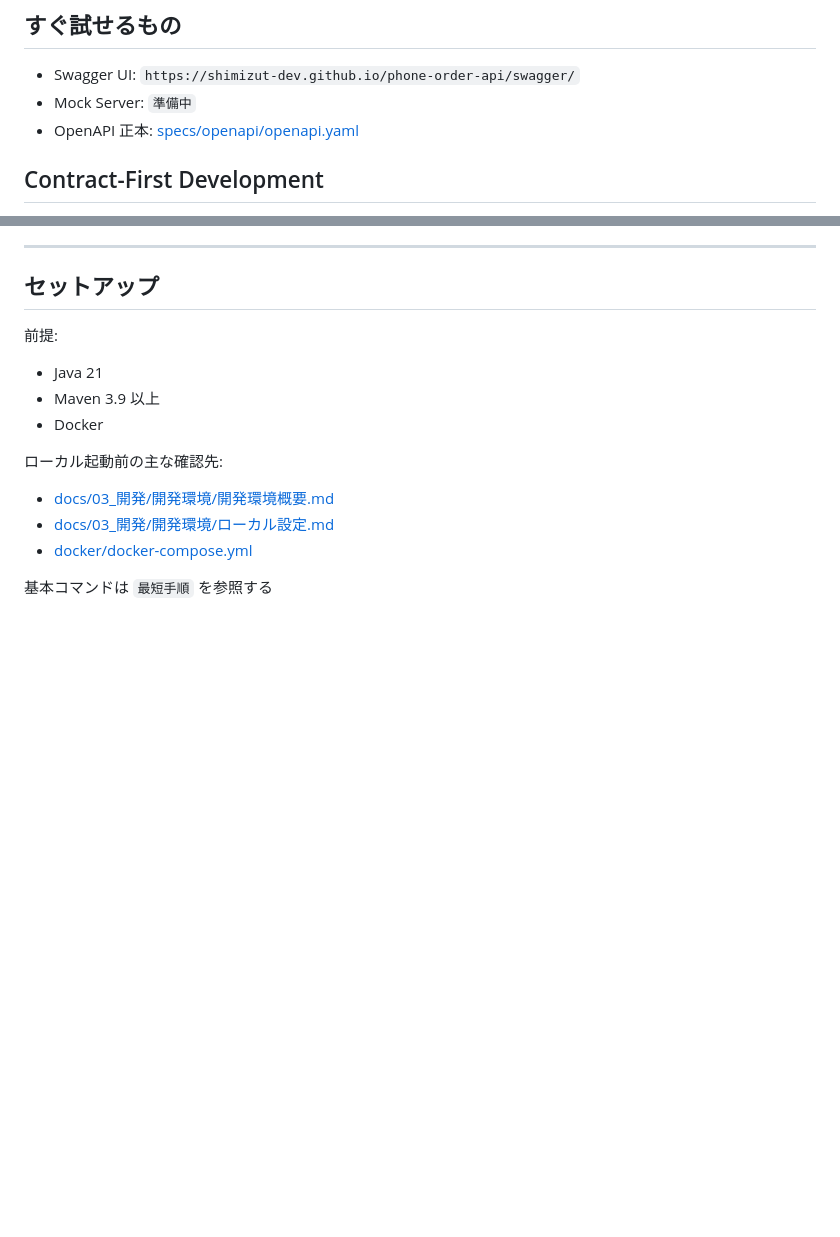
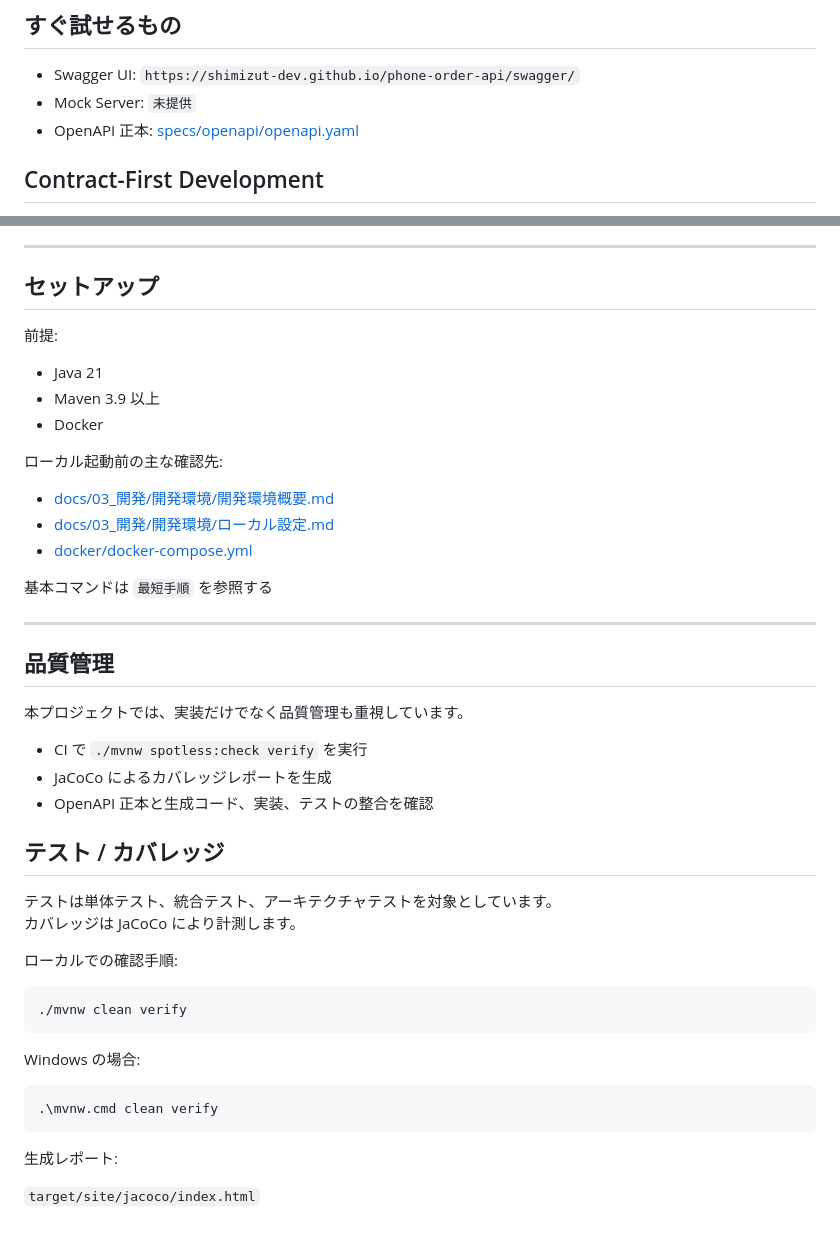
Before and after one commit to shimizut-dev/phone-order-api, a Markdown page: README.md, 2 parts joined by grey strips. GitHub-like rendering; blank space fills up the shorter version.

Commit message:
docs: READMEで品質管理とテスト/カバレッジ可視化を追加し、Mock Server表記を未提供へ更新 (#167) (#168)

````diff
--- a/README.md
+++ b/README.md
@@ -6,7 +6,7 @@
 ## すぐ試せるもの
 
 - Swagger UI: `https://shimizut-dev.github.io/phone-order-api/swagger/`
-- Mock Server: `準備中`
+- Mock Server: `未提供`
 - OpenAPI 正本: [specs/openapi/openapi.yaml](specs/openapi/openapi.yaml)
 
 ## Contract-First Development
@@ -133,3 +133,34 @@ docker compose -f docker/docker-compose.yml up -d
 - [docker/docker-compose.yml](docker/docker-compose.yml)
 
 基本コマンドは `最短手順` を参照する
+
+---
+
+## 品質管理
+
+本プロジェクトでは、実装だけでなく品質管理も重視しています。
+
+- CI で `./mvnw spotless:check verify` を実行
+- JaCoCo によるカバレッジレポートを生成
+- OpenAPI 正本と生成コード、実装、テストの整合を確認
+
+## テスト / カバレッジ
+
+テストは単体テスト、統合テスト、アーキテクチャテストを対象としています。
+カバレッジは JaCoCo により計測します。
+
+ローカルでの確認手順:
+
+```bash
+./mvnw clean verify
+```
+
+Windows の場合:
+
+```powershell
+.\mvnw.cmd clean verify
+```
+
+生成レポート:
+
+`target/site/jacoco/index.html`
````
